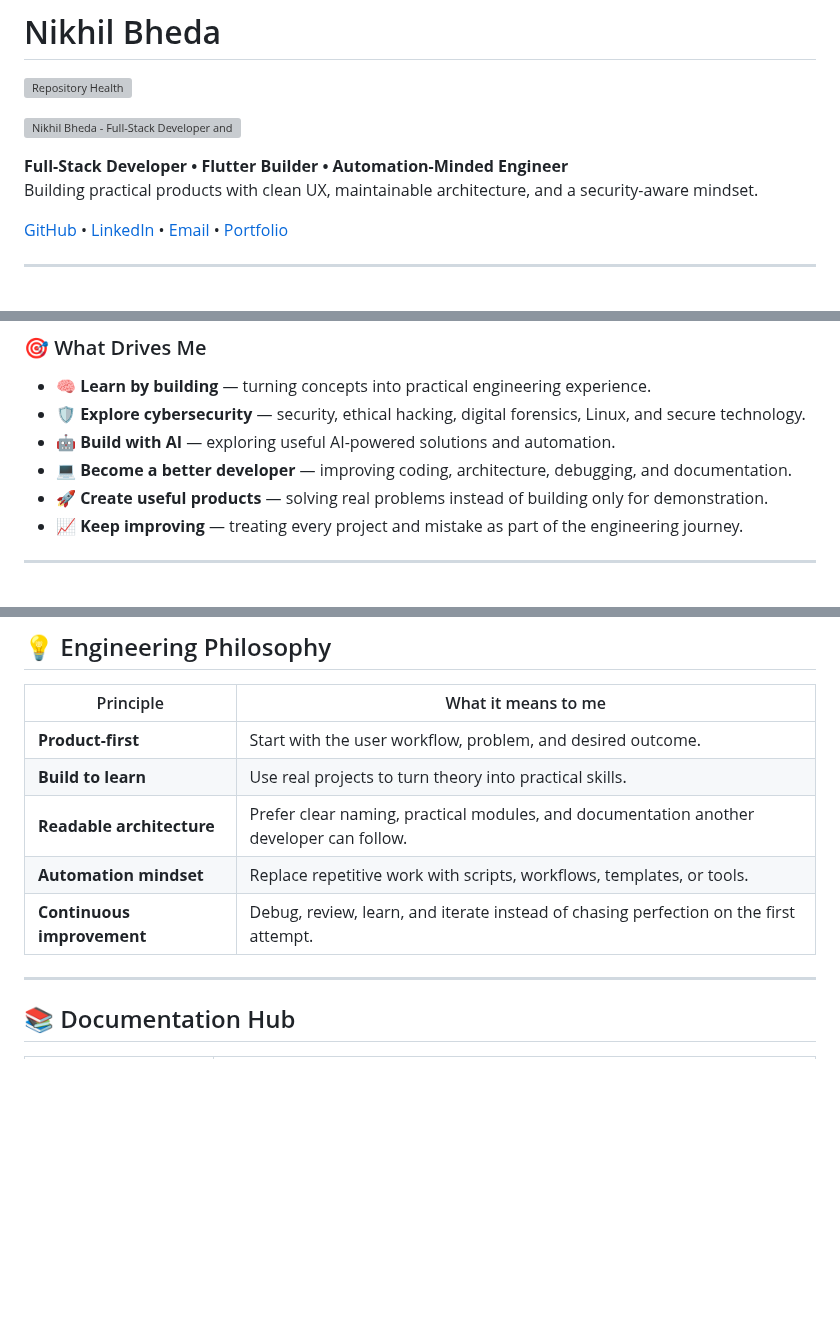
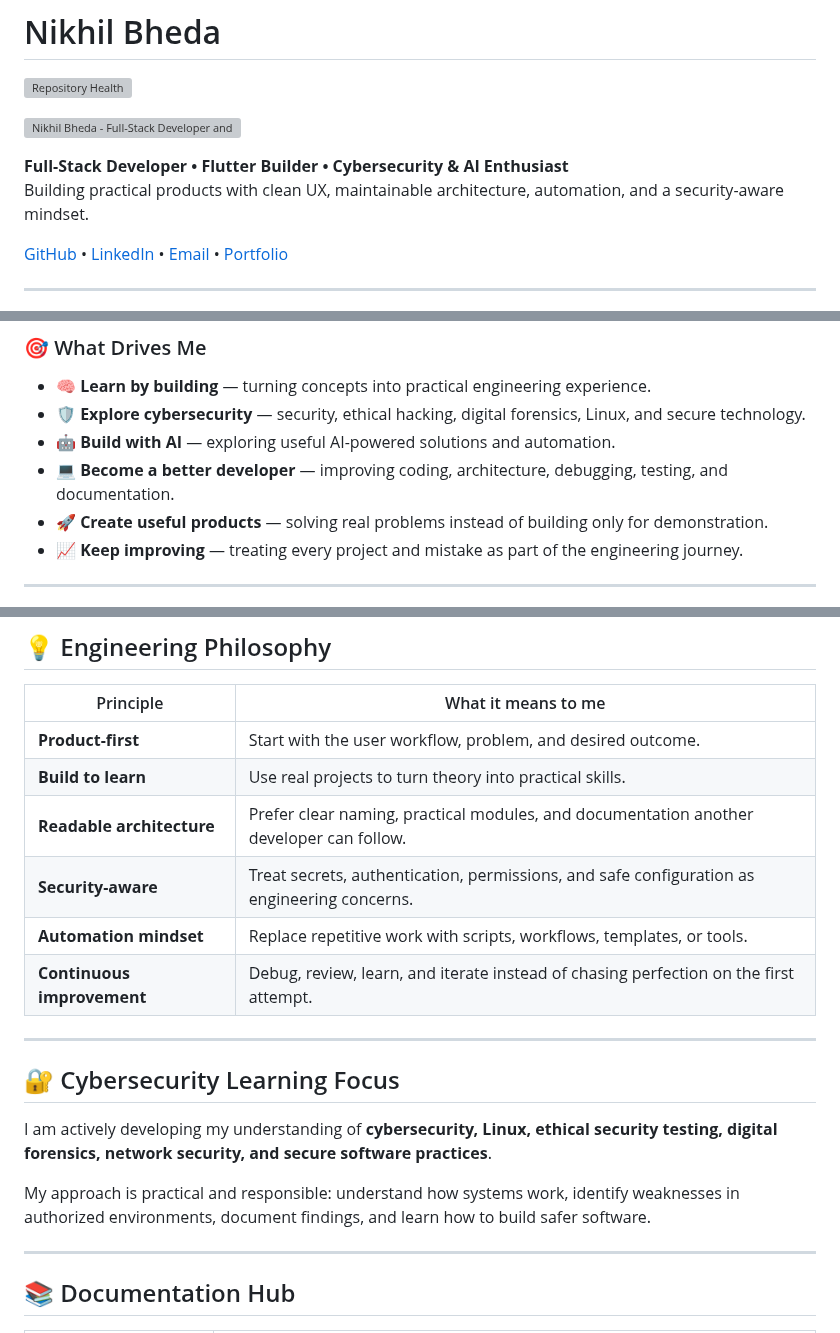
Before and after one commit to bhedanikhilkumar-code/bhedanikhilkumar-code, a Markdown page: README.md, 3 parts joined by grey strips. Rendered like a GitHub page; blank space fills up the shorter version; grey boxes are pictures that could not be loaded.

Commit message:
feat: strengthen developer profile and github activity sections

```diff
--- a/README.md
+++ b/README.md
@@ -6,8 +6,8 @@
 
 ![Nikhil Bheda - Full-Stack Developer and Flutter Builder](assets/profile-header.svg)
 
-**Full-Stack Developer • Flutter Builder • Automation-Minded Engineer**
-Building practical products with clean UX, maintainable architecture, and a security-aware mindset.
+**Full-Stack Developer • Flutter Builder • Cybersecurity & AI Enthusiast**
+Building practical products with clean UX, maintainable architecture, automation, and a security-aware mindset.
 
 [GitHub](https://github.com/bhedanikhilkumar-code) • [LinkedIn](https://www.linkedin.com/in/bheda-nikhilkumar-6858322ab/) • [Email](mailto:bhedanikhilkumar@gmail.com) • [Portfolio](https://bhedanikhilkumar-code.github.io/Bheda-Nikhilkumar-portfolio/)
 
@@ -26,7 +26,7 @@ I use GitHub as a practical learning and building space: **learn by doing, docum
 - 🧠 **Learn by building** — turning concepts into practical engineering experience.
 - 🛡️ **Explore cybersecurity** — security, ethical hacking, digital forensics, Linux, and secure technology.
 - 🤖 **Build with AI** — exploring useful AI-powered solutions and automation.
-- 💻 **Become a better developer** — improving coding, architecture, debugging, and documentation.
+- 💻 **Become a better developer** — improving coding, architecture, debugging, testing, and documentation.
 - 🚀 **Create useful products** — solving real problems instead of building only for demonstration.
 - 📈 **Keep improving** — treating every project and mistake as part of the engineering journey.
 
@@ -106,8 +114,17 @@ I use GitHub as a practical learning and building space: **learn by doing, docum
 | **Product-first** | Start with the user workflow, problem, and desired outcome. |
 | **Build to learn** | Use real projects to turn theory into practical skills. |
 | **Readable architecture** | Prefer clear naming, practical modules, and documentation another developer can follow. |
+| **Security-aware** | Treat secrets, authentication, permissions, and safe configuration as engineering concerns. |
 | **Automation mindset** | Replace repetitive work with scripts, workflows, templates, or tools. |
 | **Continuous improvement** | Debug, review, learn, and iterate instead of chasing perfection on the first attempt. |
+
+---
+
+## 🔐 Cybersecurity Learning Focus
+
+I am actively developing my understanding of **cybersecurity, Linux, ethical security testing, digital forensics, network security, and secure software practices**.
+
+My approach is practical and responsible: understand how systems work, identify weaknesses in authorized environments, document findings, and learn how to build safer software.
 
 ---
 
```
Also changed, not shown: other parts of README.md (+8 -0 lines).
